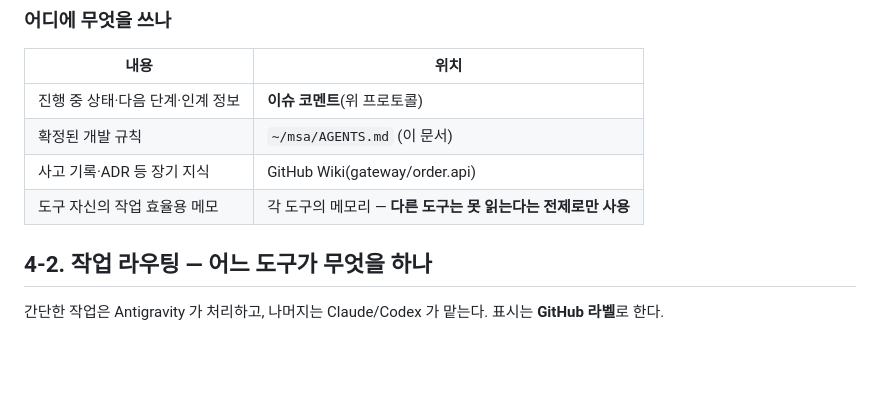
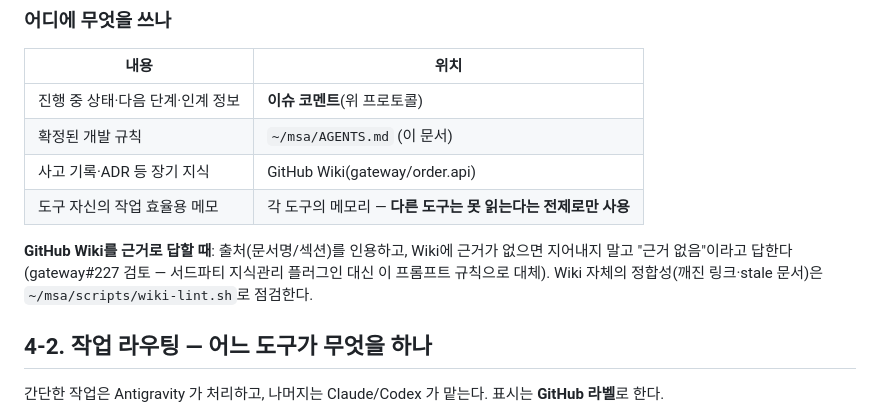
Before and after one commit to lee-dohyun/architecture, a Markdown page: AGENTS.md, the part around one of its changes. Drawn GitHub-style; blank space fills up the shorter version.

Commit message:
chore(agents): 캐논 갱신 — Wiki 근거기반 질의 규칙 추가 [skip ci]
gateway#227(Knot 플러그인) 도입 검토 결과, 서드파티 플러그인 없이도 GitHub Wiki를
근거로 답할 때의 규칙("출처 인용, 근거 없으면 근거없음으로 답한다")을 캐논에
추가하는 것으로 같은 니즈를 충족할 수 있다고 판단해 ~/msa/AGENTS.md 원본을 고쳤다.
이 커밋은 그 갱신분을 각 저장소 AGENTS.md의 canon 블록에 재주입한다(문서 변경만,
코드/설정 변경 없음).

Refs lee-dohyun/gateway#229

Co-Authored-By: Claude Sonnet 5 <noreply@anthropic.com>

```diff
--- a/AGENTS.md
+++ b/AGENTS.md
@@ -249,6 +249,9 @@ Claude Code 는 SessionStart 훅이 자동 실행한다(로컬 모드). **훅이
 | 사고 기록·ADR 등 장기 지식 | GitHub Wiki(gateway/order.api) |
 | 도구 자신의 작업 효율용 메모 | 각 도구의 메모리 — **다른 도구는 못 읽는다는 전제로만 사용** |
 
+**GitHub Wiki를 근거로 답할 때**: 출처(문서명/섹션)를 인용하고, Wiki에 근거가 없으면 지어내지 말고
+"근거 없음"이라고 답한다(gateway#227 검토 — 서드파티 지식관리 플러그인 대신 이 프롬프트 규칙으로
+대체). Wiki 자체의 정합성(깨진 링크·stale 문서)은 `~/msa/scripts/wiki-lint.sh`로 점검한다.
 
 ## 4-2. 작업 라우팅 — 어느 도구가 무엇을 하나
 
```
Also changed, not shown: other parts of AGENTS.md (+1 -1 lines).
